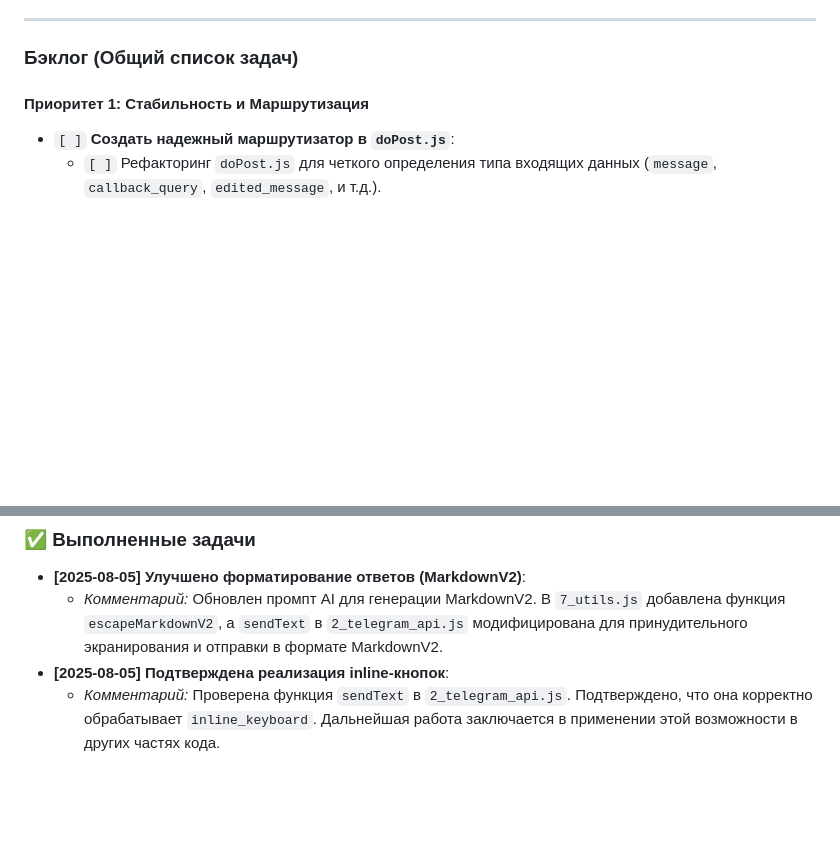
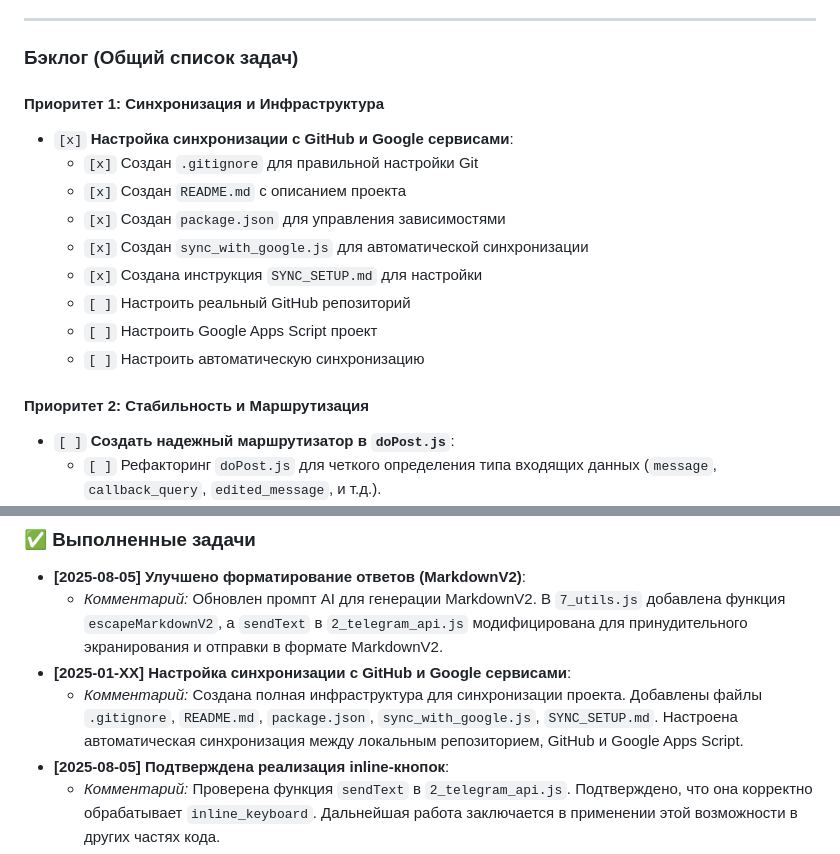
Before and after one commit to Gakuzi/SmartPitanieBot, a Markdown page: PROJECT_PLAN.md, 2 parts joined by grey strips. Drawn GitHub-style; blank space fills up the shorter version.

Commit message:
Обновлен план проекта: добавлена информация о синхронизации

```diff
--- a/PROJECT_PLAN.md
+++ b/PROJECT_PLAN.md
@@ -36,7 +36,18 @@
 
 ### **Бэклог (Общий список задач)**
 
-#### **Приоритет 1: Стабильность и Маршрутизация**
+#### **Приоритет 1: Синхронизация и Инфраструктура**
+*   `[x]` **Настройка синхронизации с GitHub и Google сервисами**:
+    *   `[x]` Создан `.gitignore` для правильной настройки Git
+    *   `[x]` Создан `README.md` с описанием проекта
+    *   `[x]` Создан `package.json` для управления зависимостями
+    *   `[x]` Создан `sync_with_google.js` для автоматической синхронизации
+    *   `[x]` Создана инструкция `SYNC_SETUP.md` для настройки
+    *   `[ ]` Настроить реальный GitHub репозиторий
+    *   `[ ]` Настроить Google Apps Script проект
+    *   `[ ]` Настроить автоматическую синхронизацию
+
+#### **Приоритет 2: Стабильность и Маршрутизация**
 *   `[ ]` **Создать надежный маршрутизатор в `doPost.js`**:
     *   `[ ]` Рефакторинг `doPost.js` для четкого определения типа входящих данных (`message`, `callback_query`, `edited_message`, и т.д.).
     *   `[ ]` Внутри `message` определять тип контента (`text`, `photo`, `document`, `voice`, `location`, `contact`, `sticker`).
@@ -71,6 +82,8 @@
 
 *   **[2025-08-05]** **Улучшено форматирование ответов (MarkdownV2)**:
     *   *Комментарий:* Обновлен промпт AI для генерации MarkdownV2. В `7_utils.js` добавлена функция `escapeMarkdownV2`, а `sendText` в `2_telegram_api.js` модифицирована для принудительного экранирования и отправки в формате MarkdownV2.
+*   **[2025-01-XX]** **Настройка синхронизации с GitHub и Google сервисами**:
+    *   *Комментарий:* Создана полная инфраструктура для синхронизации проекта. Добавлены файлы `.gitignore`, `README.md`, `package.json`, `sync_with_google.js`, `SYNC_SETUP.md`. Настроена автоматическая синхронизация между локальным репозиторием, GitHub и Google Apps Script.
 *   **[2025-08-05]** **Подтверждена реализация inline-кнопок**:
     *   *Комментарий:* Проверена функция `sendText` в `2_telegram_api.js`. Подтверждено, что она корректно обрабатывает `inline_keyboard`. Дальнейшая работа заключается в применении этой возможности в других частях кода.
 *   **[2025-08-05]** **Реализован индикатор "печатает..."**:
```
